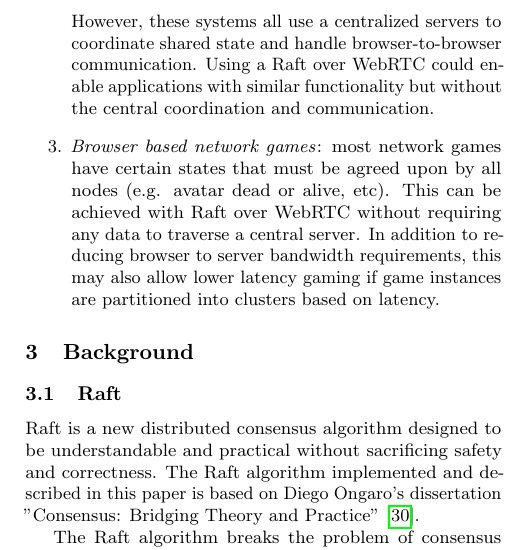
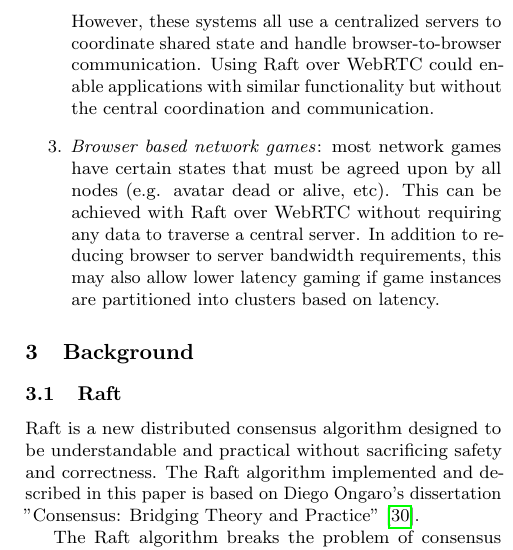
Before and after one commit to kanaka/raft.js, a LaTeX paper (research_class/paper.tex): part of one column of page 2 of 17, cut so that both start at the same text. Compiled offline with pdfLaTeX.

Commit message:
"Raft" as a proper noun...
Or you could say "a Raft implementation", but I like "Raft" by itself.

```diff
--- a/research_class/paper.tex
+++ b/research_class/paper.tex
@@ -141,7 +141,7 @@ applicable:
     model for collaborative document creation. However, these systems
     all use a centralized servers to coordinate shared state and
     handle browser-to-browser communication. %TODO/CITE
-    Using a Raft over WebRTC could enable applications with similar
+    Using Raft over WebRTC could enable applications with similar
     functionality but without the central coordination and
     communication.
 \item \emph{Browser based network games}: most network games have
```
